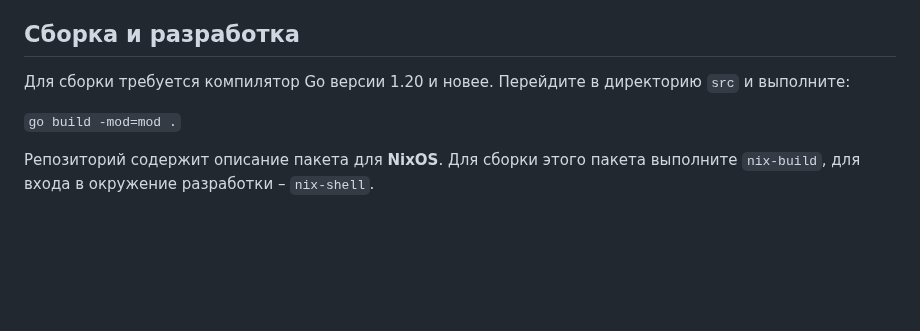
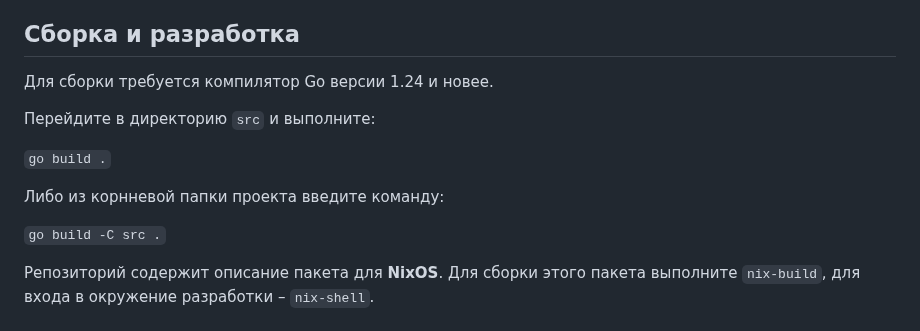
Before and after one commit to kruzhok-team/lapki-flasher, a Markdown page: README.md, the part around the change. Drawn GitHub-style; blank space fills up the shorter version.

Commit message:
build section update

```diff
--- a/README.md
+++ b/README.md
@@ -42,9 +42,15 @@
 
 ## Сборка и разработка
 
-Для сборки требуется компилятор Go версии 1.20 и новее. Перейдите в директорию `src` и выполните:
+Для сборки требуется компилятор Go версии 1.24 и новее.
 
-`go build -mod=mod .`
+Перейдите в директорию `src` и выполните:
+
+`go build .`
+
+Либо из корнневой папки проекта введите команду:
+
+`go build -C src .`
 
 Репозиторий содержит описание пакета для **NixOS**. Для сборки этого пакета выполните `nix-build`, для входа в окружение разработки – `nix-shell`.
 
```
